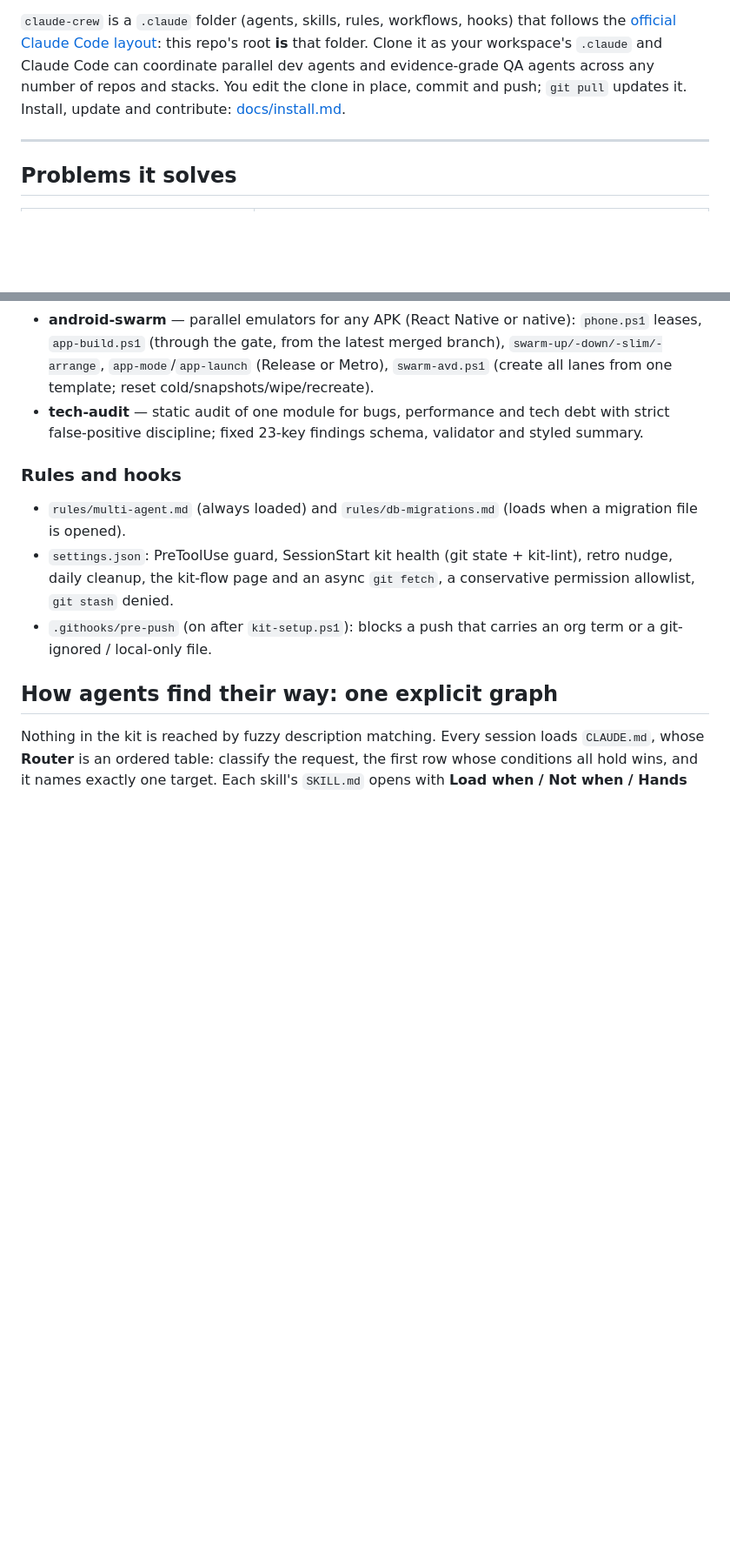
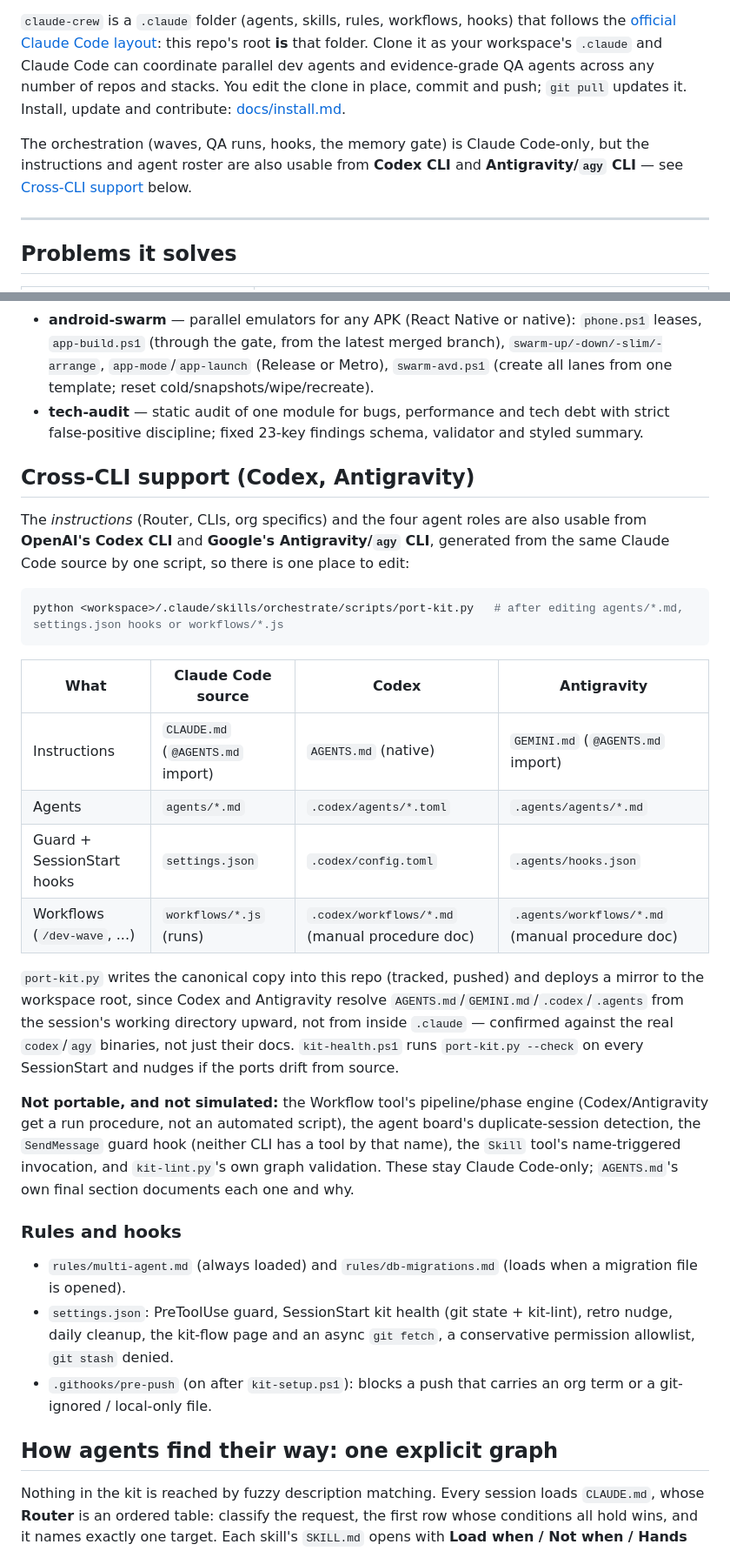
Before and after one commit to prskid1000/claude-crew, a Markdown page: README.md, 2 parts joined by grey strips. Shown at 87% size. GitHub-like rendering; blank space fills up the shorter version.

Commit message:
docs(readme): add Cross-CLI support section (Codex, Antigravity)
Finishes the intro-paragraph pointer added earlier (was a dangling anchor
link with no target section). Summarizes the Claude Code source -> Codex ->
Antigravity mapping (instructions, agents, hooks, workflows), how port-kit.py
keeps them in sync and where it deploys to, and what deliberately isn't
portable (Workflow engine, agent board, SendMessage guard, Skill tool,
kit-lint itself) -- same list AGENTS.md documents in detail.

Co-Authored-By: Claude Sonnet 5 <noreply@anthropic.com>

````diff
--- a/README.md
+++ b/README.md
@@ -7,6 +7,9 @@
 as your workspace's `.claude` and Claude Code can coordinate parallel dev agents and evidence-grade QA agents across any number
 of repos and stacks. You edit the clone in place, commit and push; `git pull` updates it. Install, update and contribute:
 [docs/install.md](docs/install.md).
+
+The orchestration (waves, QA runs, hooks, the memory gate) is Claude Code-only, but the instructions and agent roster are also
+usable from **Codex CLI** and **Antigravity/`agy` CLI** — see [Cross-CLI support](#cross-cli-support-codex-antigravity) below.
 
 ---
 
@@ -59,6 +62,32 @@ of repos and stacks. You edit the clone in place, commit and push; `git pull` up
 - **android-swarm** — parallel emulators for any APK (React Native or native): `phone.ps1` leases, `app-build.ps1` (through the gate, from the latest merged branch),
   `swarm-up/-down/-slim/-arrange`, `app-mode`/`app-launch` (Release or Metro), `swarm-avd.ps1` (create all lanes from one template; reset cold/snapshots/wipe/recreate).
 - **tech-audit** — static audit of one module for bugs, performance and tech debt with strict false-positive discipline; fixed 23-key findings schema, validator and styled summary.
+
+## Cross-CLI support (Codex, Antigravity)
+
+The *instructions* (Router, CLIs, org specifics) and the four agent roles are also usable from **OpenAI's Codex CLI** and
+**Google's Antigravity/`agy` CLI**, generated from the same Claude Code source by one script, so there is one place to edit:
+
+```powershell
+python <workspace>/.claude/skills/orchestrate/scripts/port-kit.py   # after editing agents/*.md, settings.json hooks or workflows/*.js
+```
+
+| What | Claude Code source | Codex | Antigravity |
+|---|---|---|---|
+| Instructions | `CLAUDE.md` (`@AGENTS.md` import) | `AGENTS.md` (native) | `GEMINI.md` (`@AGENTS.md` import) |
+| Agents | `agents/*.md` | `.codex/agents/*.toml` | `.agents/agents/*.md` |
+| Guard + SessionStart hooks | `settings.json` | `.codex/config.toml` | `.agents/hooks.json` |
+| Workflows (`/dev-wave`, ...) | `workflows/*.js` (runs) | `.codex/workflows/*.md` (manual procedure doc) | `.agents/workflows/*.md` (manual procedure doc) |
+
+`port-kit.py` writes the canonical copy into this repo (tracked, pushed) and deploys a mirror to the workspace root, since
+Codex and Antigravity resolve `AGENTS.md`/`GEMINI.md`/`.codex`/`.agents` from the session's working directory upward, not
+from inside `.claude` — confirmed against the real `codex`/`agy` binaries, not just their docs. `kit-health.ps1` runs
+`port-kit.py --check` on every SessionStart and nudges if the ports drift from source.
+
+**Not portable, and not simulated:** the Workflow tool's pipeline/phase engine (Codex/Antigravity get a run procedure, not an
+automated script), the agent board's duplicate-session detection, the `SendMessage` guard hook (neither CLI has a tool by
+that name), the `Skill` tool's name-triggered invocation, and `kit-lint.py`'s own graph validation. These stay Claude
+Code-only; `AGENTS.md`'s own final section documents each one and why.
 
 ### Rules and hooks
 - `rules/multi-agent.md` (always loaded) and `rules/db-migrations.md` (loads when a migration file is opened).
````
